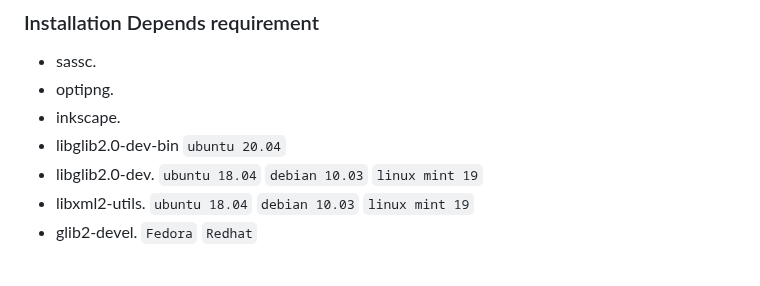
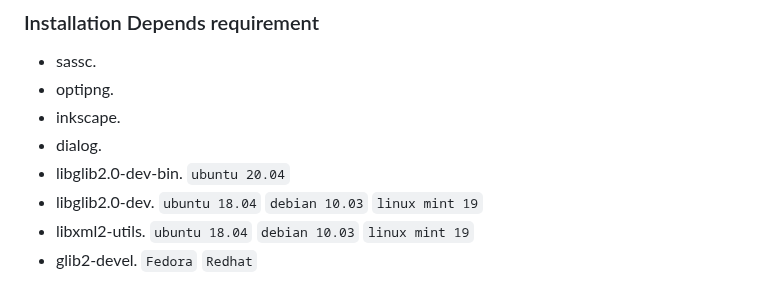
Before and after one commit to vinceliuice/WhiteSur-gtk-theme, a Markdown page: README.md, the part around one of its changes. Rendered like a GitHub page.

```diff
--- a/README.md
+++ b/README.md
@@ -28,7 +28,8 @@ ArchLinux:
 - sassc.
 - optipng.
 - inkscape.
-- libglib2.0-dev-bin `ubuntu 20.04`
+- dialog.
+- libglib2.0-dev-bin. `ubuntu 20.04`
 - libglib2.0-dev. `ubuntu 18.04` `debian 10.03` `linux mint 19`
 - libxml2-utils. `ubuntu 18.04` `debian 10.03` `linux mint 19`
 - glib2-devel. `Fedora` `Redhat`
```
Also changed, not shown: other parts of README.md (+29 -10 lines), pictures/install-tip-01.png (added), pictures/install-tip-02.png (added), pictures/install-tip-03.png (added), pictures/install-tip-04.png (added), 1 other file.
